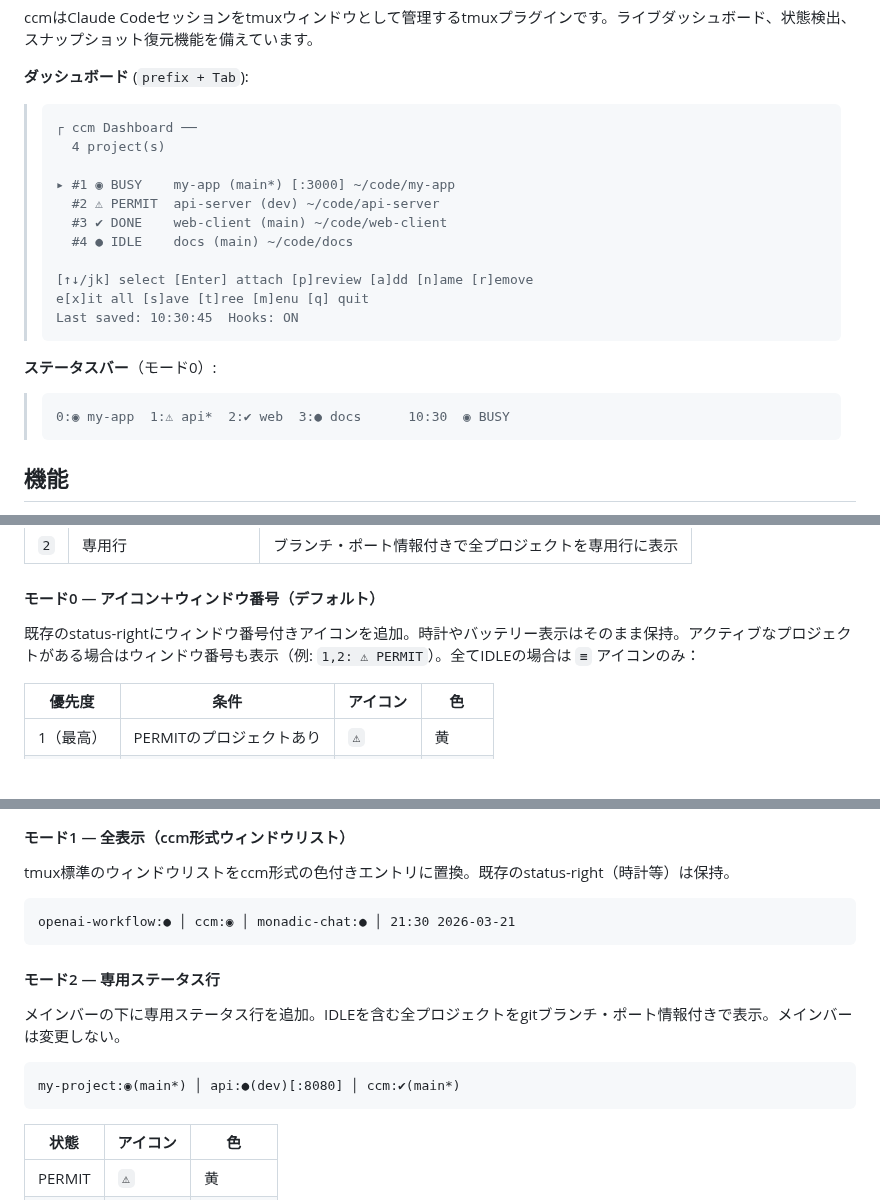
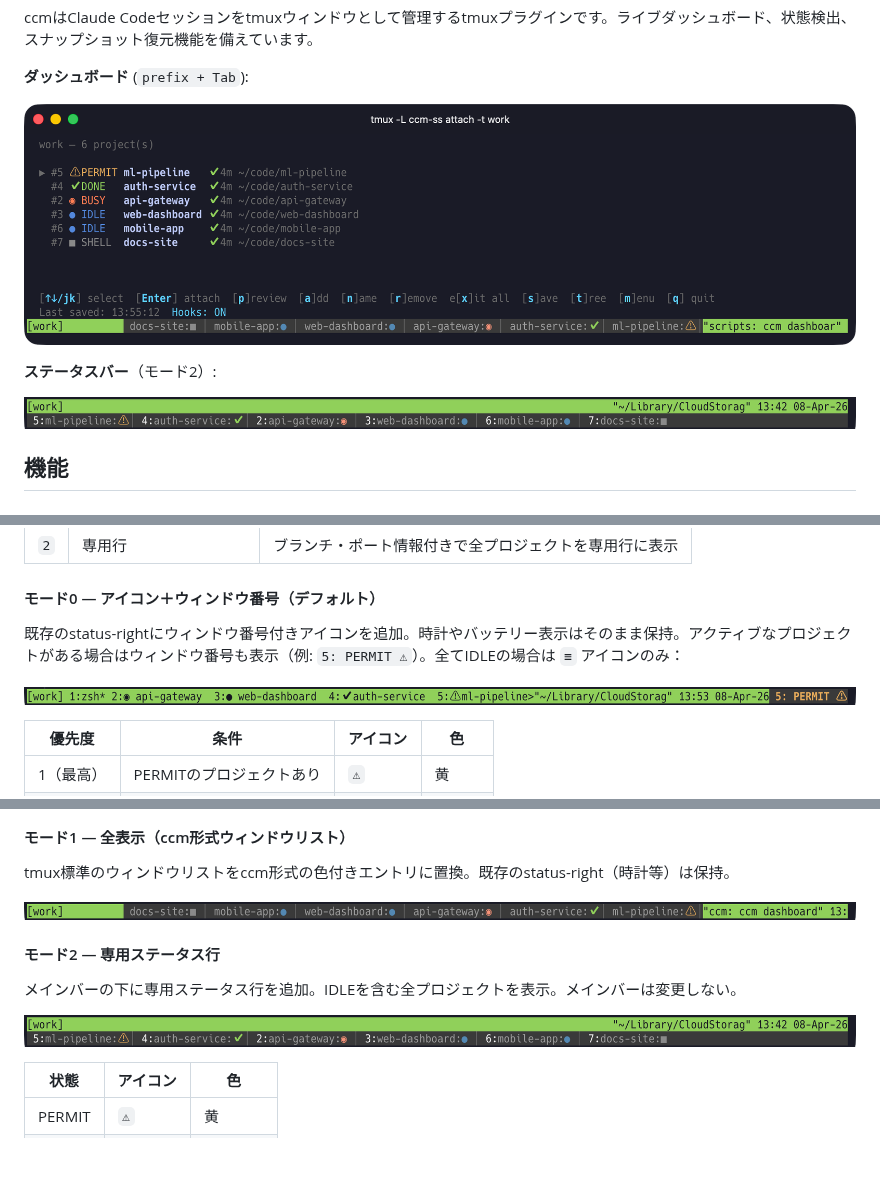
Before and after one commit to yohasebe/tmux-ccm, a Markdown page: README.ja.md, 3 parts joined by grey strips. Drawn GitHub-style; pictures changed too: assets/dashboard.png (added), assets/statusbar-mode0.png (added), assets/statusbar-mode1.png (added); blank space fills up the shorter version.

````diff
--- a/README.ja.md
+++ b/README.ja.md
@@ -13,25 +13,11 @@ ccmはClaude Codeセッションをtmuxウィンドウとして管理するtmux
 
 **ダッシュボード** (`prefix + Tab`):
 
-> ```
-> ┌ ccm Dashboard ──
->   4 project(s)
->
-> ▸ #1 ◉ BUSY    my-app (main*) [:3000] ~/code/my-app
->   #2 ⚠ PERMIT  api-server (dev) ~/code/api-server
->   #3 ✔ DONE    web-client (main) ~/code/web-client
->   #4 ● IDLE    docs (main) ~/code/docs
->
-> [↑↓/jk] select [Enter] attach [p]review [a]dd [n]ame [r]emove
-> e[x]it all [s]ave [t]ree [m]enu [q] quit
-> Last saved: 10:30:45  Hooks: ON
-> ```
+![ccm dashboard](assets/dashboard.png)
 
-**ステータスバー**（モード0）:
+**ステータスバー**（モード2）:
 
-> ```
-> 0:◉ my-app  1:⚠ api*  2:✔ web  3:● docs      10:30  ◉ BUSY
-> ```
+![ccm status bar mode 2](assets/statusbar-mode2.png)
 
 ## 機能
 
@@ -179,7 +165,9 @@ set -g @ccm-status-line 0     # デフォルト
 
 #### モード0 — アイコン＋ウィンドウ番号（デフォルト）
 
-既存のstatus-rightにウィンドウ番号付きアイコンを追加。時計やバッテリー表示はそのまま保持。アクティブなプロジェクトがある場合はウィンドウ番号も表示（例: `1,2: ⚠ PERMIT`）。全てIDLEの場合は `≡` アイコンのみ：
+既存のstatus-rightにウィンドウ番号付きアイコンを追加。時計やバッテリー表示はそのまま保持。アクティブなプロジェクトがある場合はウィンドウ番号も表示（例: `5: PERMIT ⚠`）。全てIDLEの場合は `≡` アイコンのみ：
+
+![status bar mode 0](assets/statusbar-mode0.png)
 
 | 優先度 | 条件 | アイコン | 色 |
 |--------|------|---------|-----|
@@ -194,17 +182,13 @@ set -g @ccm-status-line 0     # デフォルト
 
 tmux標準のウィンドウリストをccm形式の色付きエントリに置換。既存のstatus-right（時計等）は保持。
 
-```
-openai-workflow:● │ ccm:◉ │ monadic-chat:● │ 21:30 2026-03-21
-```
+![status bar mode 1](assets/statusbar-mode1.png)
 
 #### モード2 — 専用ステータス行
 
-メインバーの下に専用ステータス行を追加。IDLEを含む全プロジェクトをgitブランチ・ポート情報付きで表示。メインバーは変更しない。
+メインバーの下に専用ステータス行を追加。IDLEを含む全プロジェクトを表示。メインバーは変更しない。
 
-```
-my-project:◉(main*) │ api:●(dev)[:8080] │ ccm:✔(main*)
-```
+![status bar mode 2](assets/statusbar-mode2.png)
 
 | 状態 | アイコン | 色 |
 |------|---------|-----|
````
Also changed, not shown: README.md (+9 -25 lines), scripts/README.md (added, +90 -0 lines), 5 other files.
